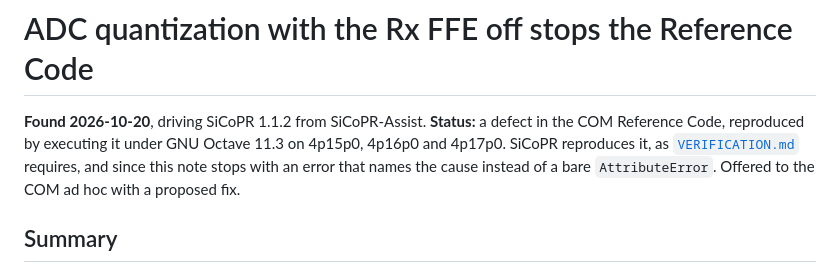
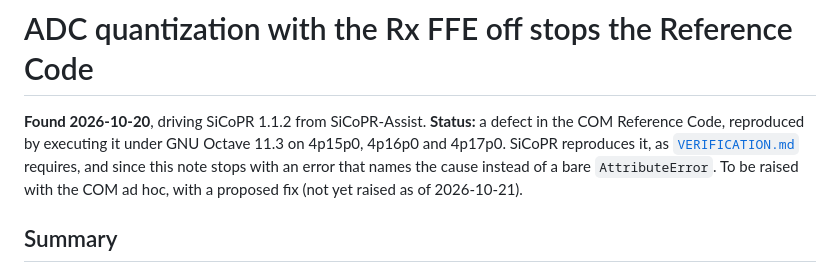
Before and after one commit to tbermen/SiCoPR, a Markdown page: docs/UPSTREAM_QUANTIZATION_WITHOUT_RXFFE.md, the part around the change. GitHub-like rendering.

```diff
--- a/docs/UPSTREAM_QUANTIZATION_WITHOUT_RXFFE.md
+++ b/docs/UPSTREAM_QUANTIZATION_WITHOUT_RXFFE.md
@@ -4,8 +4,8 @@
 defect in the COM Reference Code, reproduced by executing it under GNU Octave
 11.3 on 4p15p0, 4p16p0 and 4p17p0. SiCoPR reproduces it, as
 [`VERIFICATION.md`](VERIFICATION.md) requires, and since this note stops with an
-error that names the cause instead of a bare `AttributeError`. Offered to the
-COM ad hoc with a proposed fix.
+error that names the cause instead of a bare `AttributeError`. To be raised with
+the COM ad hoc, with a proposed fix (not yet raised as of 2026-10-21).
 
 ## Summary
 
```
Also changed, not shown: CHANGELOG.md (+1 -1 lines), docs/FIX_SUMMARY.md (+1 -1 lines).
